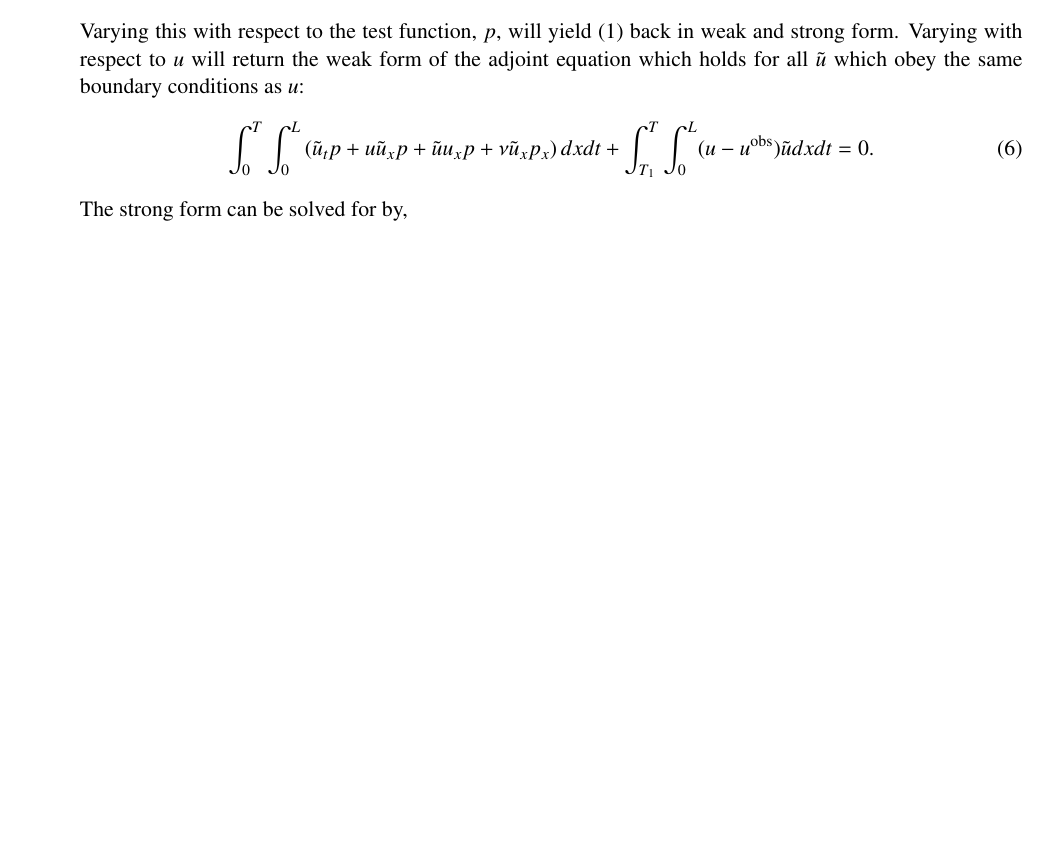
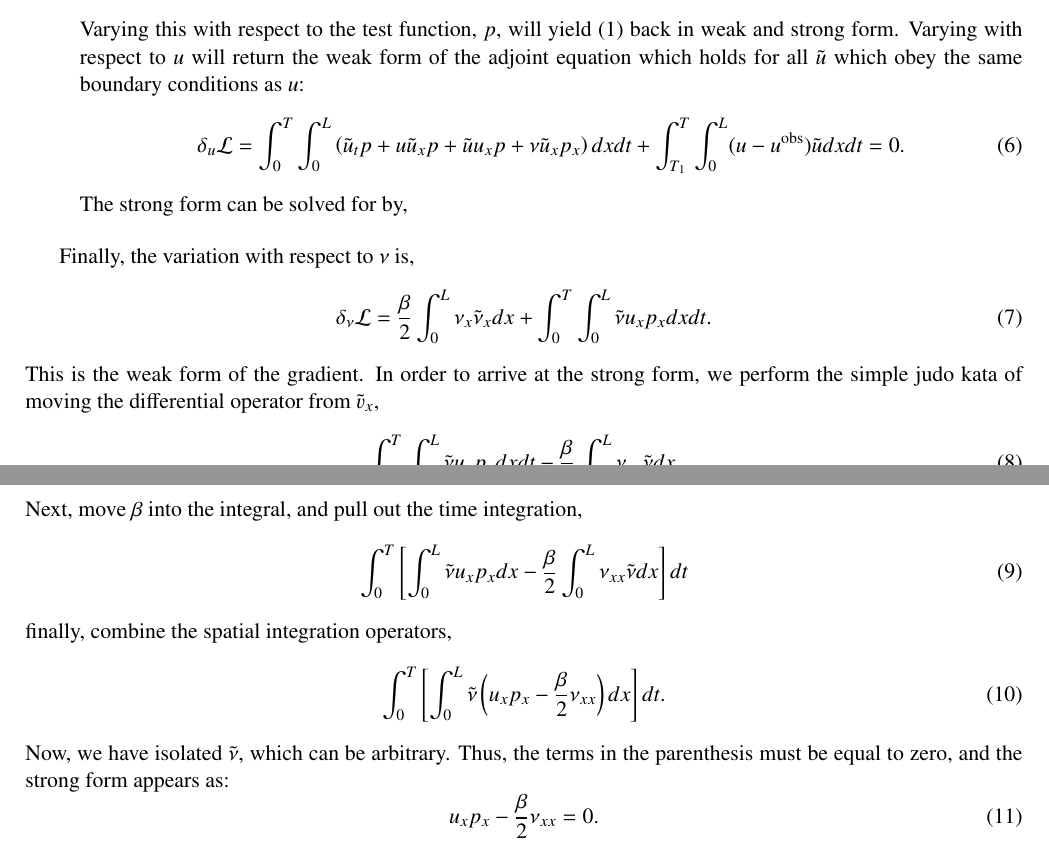
Before and after one commit to nicholasmalaya/arcanus, a LaTeX document (inv_prob/ps5/report.tex): part of page 2 of 4 before the commit and two parts of pages 2 and 3 of 5 after it, the two joined at a grey line, cut so that both start at the same text, the shorter picture padded with empty space. Compiled offline with pdfLaTeX.

Commit message:
finished with variation of \nu, only need strong form of u and we are golden

```diff
--- a/inv_prob/ps5/report.tex
+++ b/inv_prob/ps5/report.tex
@@ -103,7 +103,8 @@ Varying this with respect to the test function, $p$, will yield (1) back
  weak form of the adjoint equation which holds for all $\tilde{u}$ which
  obey the same boundary conditions as $u$:
 \begin{equation}
-\int_0^T\int_0^L\left(\tilde{u}_t p + u\tilde{u}_x p + \tilde{u}u_x p
+\delta_u \mathcal{L} = \int_0^T\int_0^L\left(\tilde{u}_t p +
+					u\tilde{u}_x p + \tilde{u}u_x p
 		 + \nu\tilde{u}_x p_x\right)dxdt
 + \int_{T_1}^T\int_0^L(u-u^{\text{obs}})\tilde{u}dxdt = 0.
 \end{equation}
@@ -112,8 +113,37 @@ The strong form can be solved for by,
 \end{solution}
 \end{enumerate}
 
-
-
+Finally, the variation with respect to $\nu$ is,
+\begin{equation}
+ \delta_\nu \mathcal{L} = \frac{\beta}{2} \int^L_0 \nu_x \tilde \nu_x dx +
+  \int_0^T \int_0^L \tilde \nu u_x p_x dx dt.
+\end{equation}
+This is the weak form of the gradient. In order to arrive at the strong
+form, we perform the simple judo kata of moving the differential
+operator from $\tilde v_x$,
+\begin{equation}
+  \int_0^T \int_0^L \tilde \nu u_x p_x dx dt -\frac{\beta}{2} \int^L_0
+   \nu_{xx} \tilde \nu dx.
+\end{equation}
+Next, move $\beta$ into the integral, and pull out the time integration,
+\begin{equation}
+ \int_0^T \left[
+	   \int_0^L \tilde \nu u_x p_x dx -\frac{\beta}{2} \int^L_0
+	   \nu_{xx} \tilde \nu dx
+       \right] dt
+\end{equation}
+finally, combine the spatial integration operators,
+\begin{equation}
+ \int_0^T \left[
+	   \int_0^L \tilde \nu \left(u_x p_x - \frac{\beta}{2} \nu_{xx}
+			       \right) dx \right] dt.
+\end{equation}
+Now, we have isolated $\tilde \nu$, which can be arbitrary. Thus, the
+terms in the parenthesis must be equal to zero, and the strong form
+appears as:
+\begin{equation}
+ u_x p_x - \frac{\beta}{2} \nu_{xx} = 0.
+\end{equation}
 %
 %
 %
```
